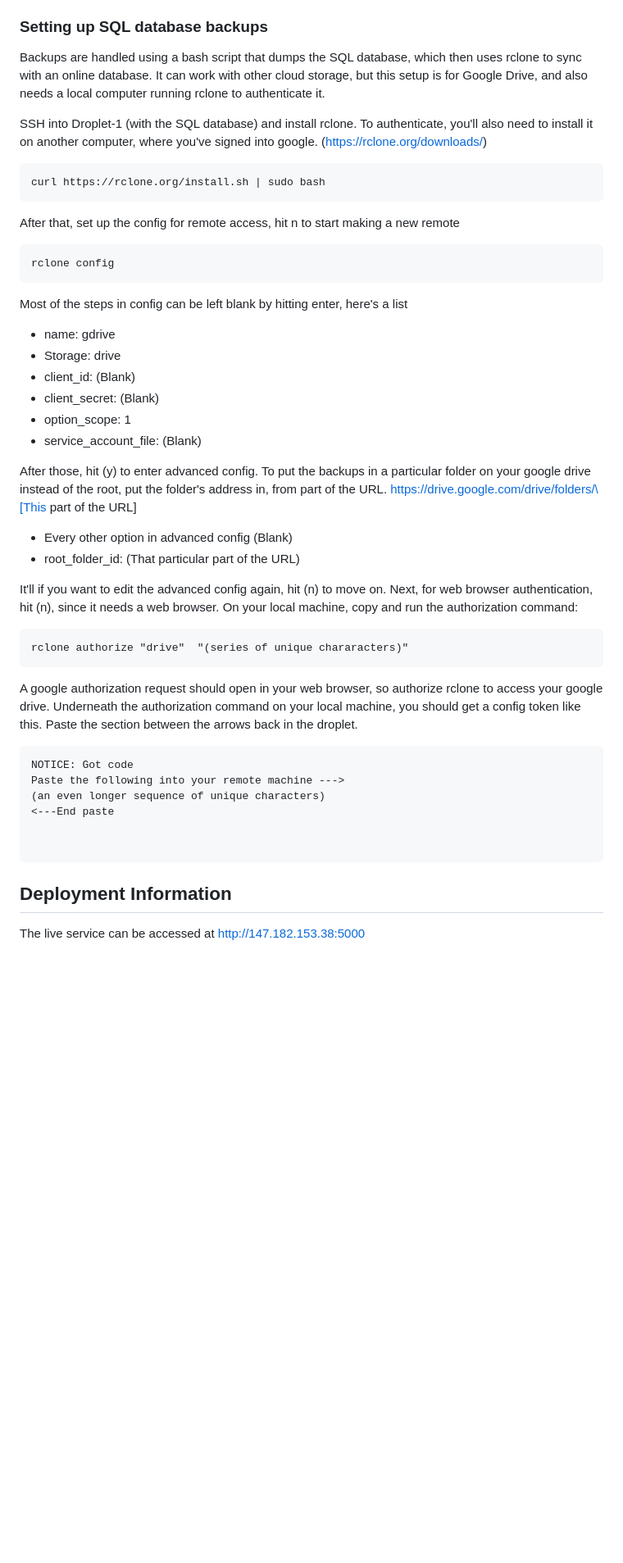
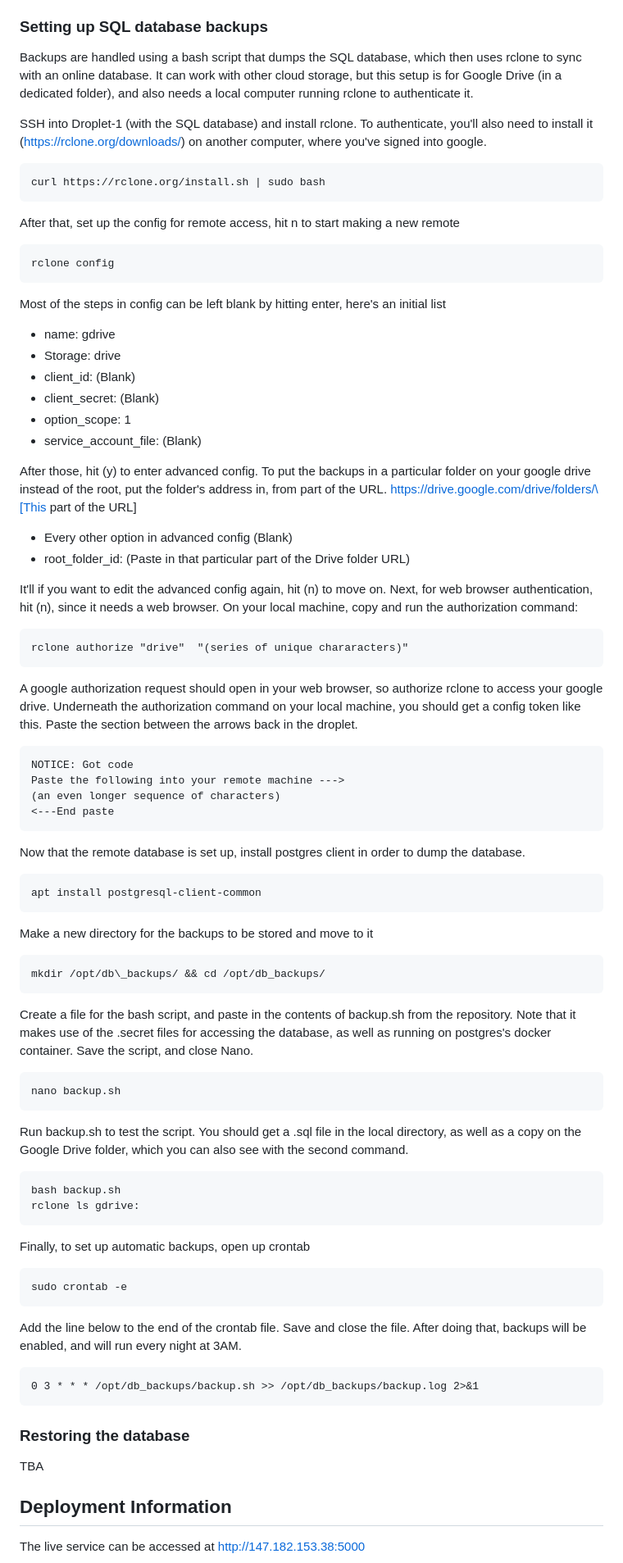
Before and after one commit to paranjaa/ece-1779-course-project, a Markdown page: README.md, the part around the change. Shown: that part at 82% size. GitHub-like rendering; blank space fills up the shorter version.

Commit message:
didn't push the whole documentation before

````diff
--- a/README.md
+++ b/README.md
@@ -249,9 +249,9 @@ You can access Prometheus metrics via any node `<droplet_ipv4>:9090`. This servi
 You can additionally access the Grafana dashboards by accessing any node `<droplet_ipv4>:3000`. Because of the way these services are load balanced by Docker Swarm, it is highly likely that Grafana is running on a non-manager node.
 
 ### Setting up SQL database backups
-Backups are handled using a bash script that dumps the SQL database, which then uses rclone to sync with an online database. It can work with other cloud storage, but this setup is for Google Drive, and also needs a local computer running rclone to authenticate it.
+Backups are handled using a bash script that dumps the SQL database, which then uses rclone to sync with an online database. It can work with other cloud storage, but this setup is for Google Drive (in a dedicated folder), and also needs a local computer running rclone to authenticate it.
 
-SSH into Droplet-1 (with the SQL database) and install rclone. To authenticate, you'll also need to install it on another computer, where you've signed into google. (https://rclone.org/downloads/)
+SSH into Droplet-1 (with the SQL database) and install rclone. To authenticate, you'll also need to install it (https://rclone.org/downloads/) on another computer, where you've signed into google.
 ```
 curl https://rclone.org/install.sh | sudo bash
 ```
@@ -259,7 +259,7 @@ After that, set up the config for remote access, hit n to start making a new rem
 ```
 rclone config
 ```
-Most of the steps in config can be left blank by hitting enter, here's a list
+Most of the steps in config can be left blank by hitting enter, here's an initial list
 - name: gdrive
 - Storage: drive
 - client_id: (Blank)
@@ -269,7 +269,7 @@ Most of the steps in config can be left blank by hitting enter, here's a list
 
 After those, hit (y) to enter advanced config. To put the backups in a particular folder on your google drive instead of the root, put the folder's address in, from part of the URL. https://drive.google.com/drive/folders/\[This part of the URL]
 - Every other option in advanced config (Blank)
-- root\_folder_id: (That particular part of the URL)
+- root\_folder_id: (Paste in that particular part of the Drive folder URL)
 
 It'll if you want to edit the advanced config again, hit (n) to move on.
 Next, for web browser authentication, hit (n), since it needs a web browser.
@@ -283,11 +283,45 @@ Paste the section between the arrows back in the droplet.
 ```
 NOTICE: Got code
 Paste the following into your remote machine --->
-(an even longer sequence of unique characters)
+(an even longer sequence of characters)
 <---End paste
+```
 
+Now that the remote database is set up, install postgres client in order to dump the database.
+```
+apt install postgresql-client-common
+```
+
+Make a new directory for the backups to be stored and move to it
 
 ```
+mkdir /opt/db\_backups/ && cd /opt/db_backups/
+```
+Create a file for the bash script, and paste in the contents of backup.sh from the repository.
+Note that it makes use of the .secret files for accessing the database,
+as well as running on postgres's docker container. Save the script, and close Nano.
+```
+nano backup.sh
+```
+Run backup.sh to test the script. You should get a .sql file in the local directory,
+as well as a copy on the Google Drive folder, which you can also see with the second command.
+```
+bash backup.sh
+rclone ls gdrive:
+```
+Finally, to set up automatic backups, open up crontab
+```
+sudo crontab -e
+```
+Add the line below to the end of the crontab file. Save and close the file.
+After doing that, backups will be enabled, and will run every night at 3AM.
+```
+0 3 * * * /opt/db_backups/backup.sh >> /opt/db_backups/backup.log 2>&1
+```
+
+### Restoring the database
+TBA
+
 
 
 
````
